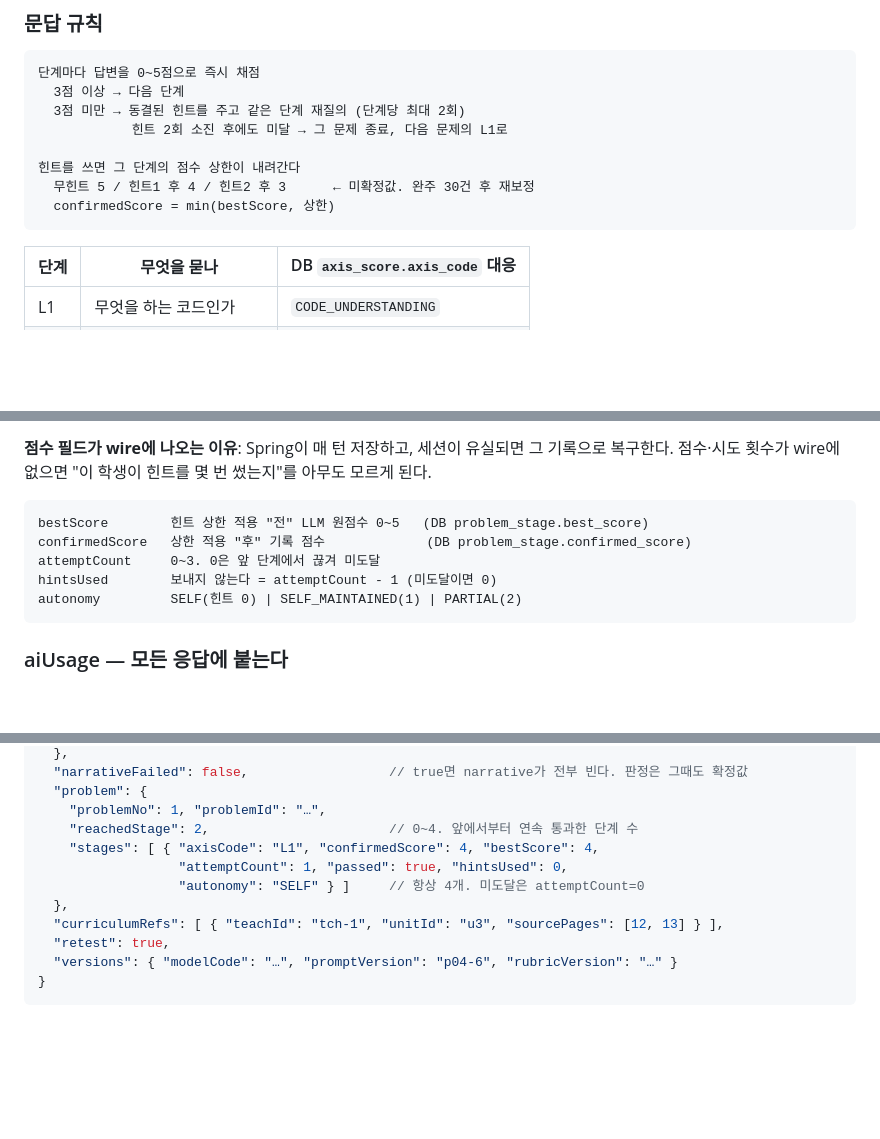
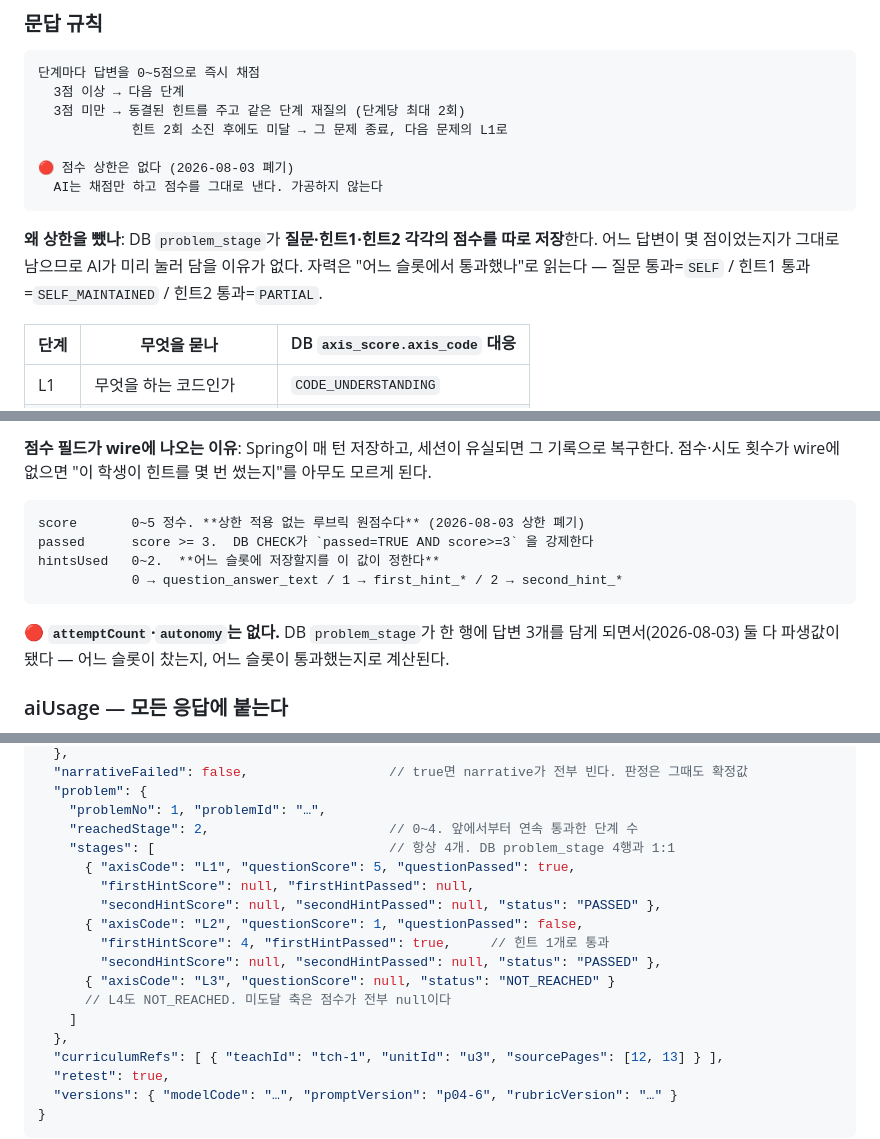
Before and after one commit to Team-IZ/AI, a Markdown page: README.md, 3 parts joined by grey strips. GitHub-like rendering; blank space fills up the shorter version.

````diff
--- a/README.md
+++ b/README.md
@@ -42,10 +37,14 @@ React(Frontend) ──▶ Spring Boot(Backend) ──▶ FastAPI(이 저장소)
   3점 미만 → 동결된 힌트를 주고 같은 단계 재질의 (단계당 최대 2회)
             힌트 2회 소진 후에도 미달 → 그 문제 종료, 다음 문제의 L1로
 
-힌트를 쓰면 그 단계의 점수 상한이 내려간다
-  무힌트 5 / 힌트1 후 4 / 힌트2 후 3      ← 미확정값. 완주 30건 후 재보정
-  confirmedScore = min(bestScore, 상한)
+🔴 점수 상한은 없다 (2026-08-03 폐기)
+  AI는 채점만 하고 점수를 그대로 낸다. 가공하지 않는다
 ```
+
+**왜 상한을 뺐나**: DB `problem_stage`가 **질문·힌트1·힌트2 각각의 점수를 따로 저장**한다.
+어느 답변이 몇 점이었는지가 그대로 남으므로 AI가 미리 눌러 담을 이유가 없다. 자력은
+"어느 슬롯에서 통과했나"로 읽는다 — 질문 통과=`SELF` / 힌트1 통과=`SELF_MAINTAINED` /
+힌트2 통과=`PARTIAL`.
 
 | 단계 | 무엇을 묻나 | DB `axis_score.axis_code` 대응 |
 |---|---|---|
@@ -396,12 +397,15 @@ TERMINATED_AT_L4    L3까지 통과하고 L4에서 막힘     endedLevel = "L4"
 **점수 필드가 wire에 나오는 이유**: Spring이 매 턴 저장하고, 세션이 유실되면 그 기록으로 복구한다. 점수·시도 횟수가 wire에 없으면 "이 학생이 힌트를 몇 번 썼는지"를 아무도 모르게 된다.
 
 ```
-bestScore        힌트 상한 적용 "전" LLM 원점수 0~5   (DB problem_stage.best_score)
-confirmedScore   상한 적용 "후" 기록 점수             (DB problem_stage.confirmed_score)
-attemptCount     0~3. 0은 앞 단계에서 끊겨 미도달
-hintsUsed        보내지 않는다 = attemptCount - 1 (미도달이면 0)
-autonomy         SELF(힌트 0) | SELF_MAINTAINED(1) | PARTIAL(2)
+score       0~5 정수. **상한 적용 없는 루브릭 원점수다** (2026-08-03 상한 폐기)
+passed      score >= 3.  DB CHECK가 `passed=TRUE AND score>=3` 을 강제한다
+hintsUsed   0~2.  **어느 슬롯에 저장할지를 이 값이 정한다**
+            0 → question_answer_text / 1 → first_hint_* / 2 → second_hint_*
 ```
+
+🔴 **`attemptCount`·`autonomy`는 없다.** DB `problem_stage`가 한 행에 답변 3개를 담게
+되면서(2026-08-03) 둘 다 파생값이 됐다 — 어느 슬롯이 찼는지, 어느 슬롯이 통과했는지로
+계산된다.
 
 ### aiUsage — 모든 응답에 붙는다
 
@@ -468,9 +472,16 @@ DB CHECK 제약 둘을 AI가 지켜서 보낸다 — `cachedTokenCount <= inputT
   "problem": {
     "problemNo": 1, "problemId": "…",
     "reachedStage": 2,                       // 0~4. 앞에서부터 연속 통과한 단계 수
-    "stages": [ { "axisCode": "L1", "confirmedScore": 4, "bestScore": 4,
-                  "attemptCount": 1, "passed": true, "hintsUsed": 0,
-                  "autonomy": "SELF" } ]     // 항상 4개. 미도달은 attemptCount=0
+    "stages": [                              // 항상 4개. DB problem_stage 4행과 1:1
+      { "axisCode": "L1", "questionScore": 5, "questionPassed": true,
+        "firstHintScore": null, "firstHintPassed": null,
+        "secondHintScore": null, "secondHintPassed": null, "status": "PASSED" },
+      { "axisCode": "L2", "questionScore": 1, "questionPassed": false,
+        "firstHintScore": 4, "firstHintPassed": true,     // 힌트 1개로 통과
+        "secondHintScore": null, "secondHintPassed": null, "status": "PASSED" },
+      { "axisCode": "L3", "questionScore": null, "status": "NOT_REACHED" }
+      // L4도 NOT_REACHED. 미도달 축은 점수가 전부 null이다
+    ]
   },
   "curriculumRefs": [ { "teachId": "tch-1", "unitId": "u3", "sourcePages": [12, 13] } ],
   "retest": true,
````
Also changed, not shown: other parts of README.md (+8 -11 lines), PLAN_FASTAPI_MIGRATION.md (+42 -20 lines).
